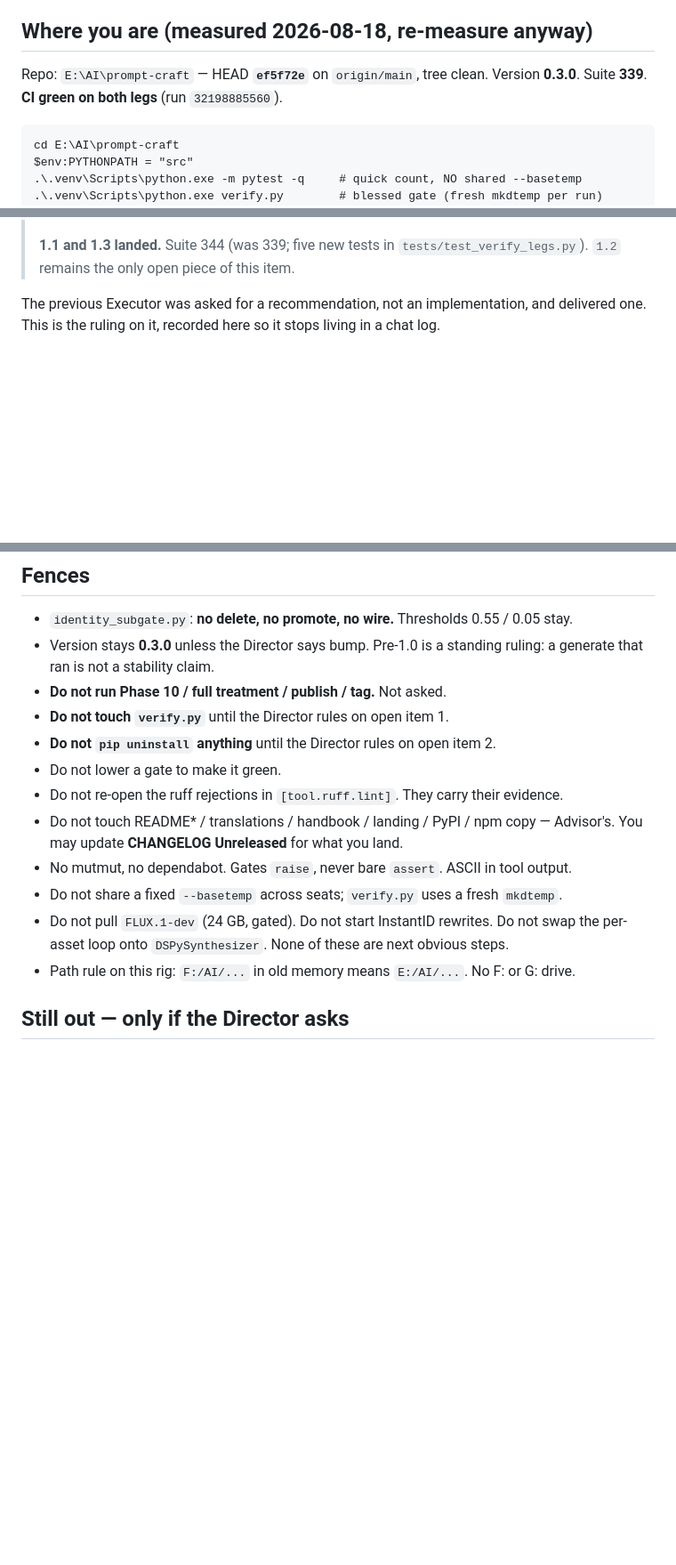
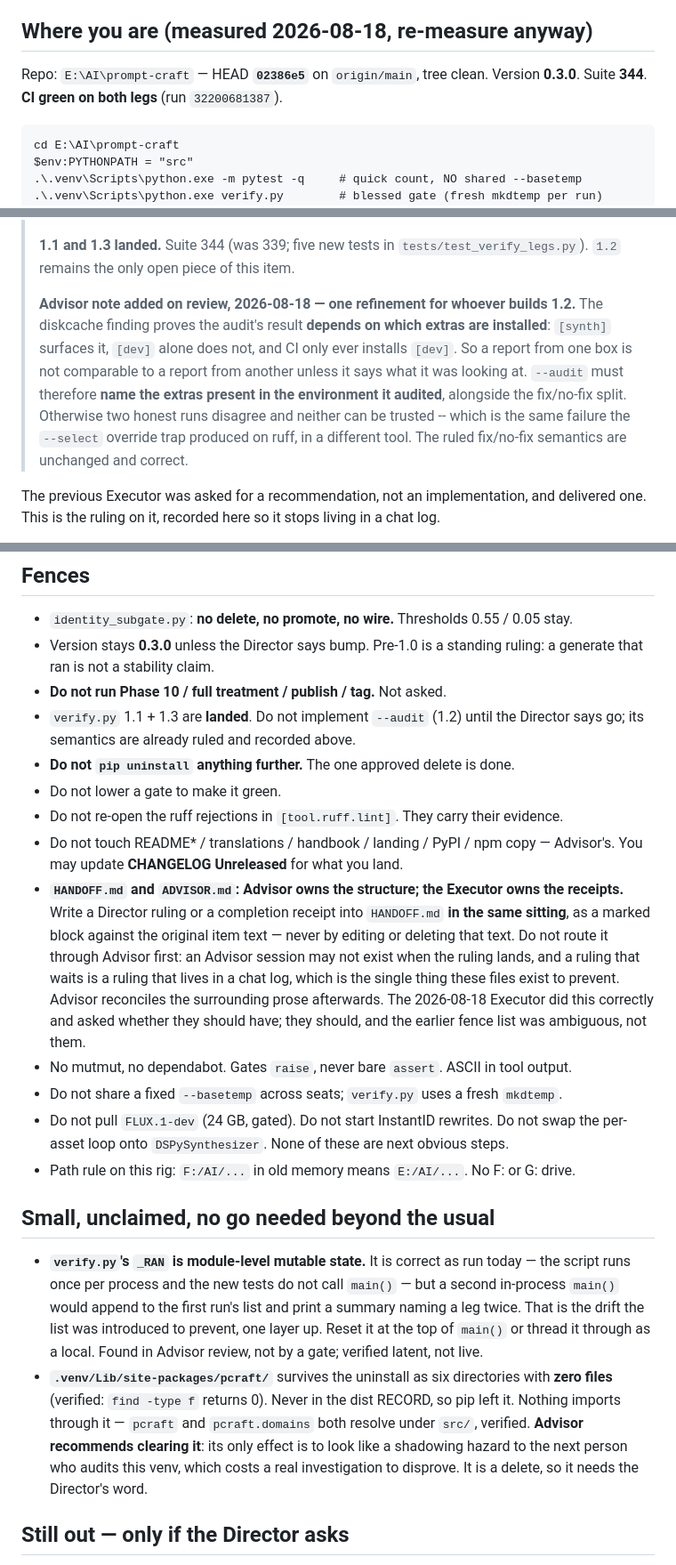
Before and after one commit to mcp-tool-shop-org/prompt-craft, a Markdown page: HANDOFF.md, 3 parts joined by grey strips. Shown at 89% size. GitHub-like rendering; blank space fills up the shorter version.

Commit message:
The Executor asked who owns this file. They did it right; the fence was ambiguous.
Verified their work on the box rather than accepting it. Everything checks out: HEAD
02386e5, CI green both legs on run 32200681387, suite 344, pcraft 0.1.0 gone with
prompt-crafter 0.3.0 and a working CLI shim behind it, both imports resolving under
src/, and the residue exactly six directories with zero files. The diskcache reasoning
holds too -- absent from pyproject, Required-by dspy, and ci.yml installs .[dev] only,
so CI genuinely never sees it.

They asked whether the Advisor should own HANDOFF.md edits and offered to route through
me next time. No. The answer is written into the fences now: Advisor owns the structure,
the Executor owns the receipts, and a Director ruling goes in during the same sitting as
a marked block against the original item text. Routing it through me first would mean a
ruling waits for an Advisor session that may not exist -- and a ruling that waits is a
ruling living in a chat log, which is the one thing these files exist to prevent. My
earlier fence list named README and translations and stopped there; that ambiguity was
mine, not their overreach.

One review finding, latent rather than live: verify.py's _RAN is module-level mutable
state. Correct as run today -- one process per invocation, and the new tests never call
main() -- but a second in-process call appends to the first run's list and prints a
summary naming a leg twice. That is precisely the drift the accumulated list was
introduced to prevent, one layer up. Logged as a small item with the reset named.

Added one refinement against the deferred 1.2, not replacing the ruling: diskcache
proves the audit's result depends on which extras are installed, so --audit must name
the extras it audited alongside the fix/no-fix split. Two honest runs on different boxes
otherwise disagree and neither can be trusted -- the ruff --select override trap again,
in a different tool.

Advisor recommends clearing the empty pcraft skeleton. It is inert, but its only effect
is to look like a shadowing hazard to the next person who audits this venv, and
disproving that costs a real investigation. It is a delete, so it stays gated.

Co-Authored-By: Claude Opus 5 <noreply@anthropic.com>

````diff
--- a/HANDOFF.md
+++ b/HANDOFF.md
@@ -12,8 +12,8 @@ copy, and the CHANGELOG body beyond Unreleased.
 
 ## Where you are (measured 2026-08-18, re-measure anyway)
 
-Repo: `E:\AI\prompt-craft` — HEAD **`ef5f72e`** on `origin/main`, tree clean.
-Version **0.3.0**. Suite **339**. **CI green on both legs** (run `32198885560`).
+Repo: `E:\AI\prompt-craft` — HEAD **`02386e5`** on `origin/main`, tree clean.
+Version **0.3.0**. Suite **344**. **CI green on both legs** (run `32200681387`).
 
 ```
 cd E:\AI\prompt-craft
@@ -56,6 +56,15 @@ below unedited -- the ruling is recorded against it, not in place of it.
 >
 > **1.1 and 1.3 landed.** Suite 344 (was 339; five new tests in `tests/test_verify_legs.py`).
 > `1.2` remains the only open piece of this item.
+>
+> **Advisor note added on review, 2026-08-18 — one refinement for whoever builds 1.2.**
+> The diskcache finding proves the audit's result **depends on which extras are installed**:
+> `[synth]` surfaces it, `[dev]` alone does not, and CI only ever installs `[dev]`. So a
+> report from one box is not comparable to a report from another unless it says what it was
+> looking at. `--audit` must therefore **name the extras present in the environment it
+> audited**, alongside the fix/no-fix split. Otherwise two honest runs disagree and neither
+> can be trusted -- which is the same failure the `--select` override trap produced on ruff,
+> in a different tool. The ruled fix/no-fix semantics are unchanged and correct.
 
 The previous Executor was asked for a recommendation, not an implementation, and
 delivered one. This is the ruling on it, recorded here so it stops living in a chat log.
@@ -181,17 +190,42 @@ Director**. No publish, no tag, no `gh release create` this session.
 - Version stays **0.3.0** unless the Director says bump. Pre-1.0 is a standing ruling:
   a generate that ran is not a stability claim.
 - **Do not run Phase 10 / full treatment / publish / tag.** Not asked.
-- **Do not touch `verify.py`** until the Director rules on open item 1.
-- **Do not `pip uninstall` anything** until the Director rules on open item 2.
+- `verify.py` 1.1 + 1.3 are **landed**. Do not implement `--audit` (1.2) until the
+  Director says go; its semantics are already ruled and recorded above.
+- **Do not `pip uninstall` anything further.** The one approved delete is done.
 - Do not lower a gate to make it green.
 - Do not re-open the ruff rejections in `[tool.ruff.lint]`. They carry their evidence.
 - Do not touch README* / translations / handbook / landing / PyPI / npm copy — Advisor's.
   You may update **CHANGELOG Unreleased** for what you land.
+- **`HANDOFF.md` and `ADVISOR.md`: Advisor owns the structure; the Executor owns the
+  receipts.** Write a Director ruling or a completion receipt into `HANDOFF.md` **in the
+  same sitting**, as a marked block against the original item text — never by editing or
+  deleting that text. Do not route it through Advisor first: an Advisor session may not
+  exist when the ruling lands, and a ruling that waits is a ruling that lives in a chat
+  log, which is the single thing these files exist to prevent. Advisor reconciles the
+  surrounding prose afterwards. The 2026-08-18 Executor did this correctly and asked
+  whether they should have; they should, and the earlier fence list was ambiguous, not
+  them.
 - No mutmut, no dependabot. Gates `raise`, never bare `assert`. ASCII in tool output.
 - Do not share a fixed `--basetemp` across seats; `verify.py` uses a fresh `mkdtemp`.
 - Do not pull `FLUX.1-dev` (24 GB, gated). Do not start InstantID rewrites. Do not swap
   the per-asset loop onto `DSPySynthesizer`. None of these are next obvious steps.
 - Path rule on this rig: `F:/AI/...` in old memory means `E:/AI/...`. No F: or G: drive.
+
+## Small, unclaimed, no go needed beyond the usual
+
+- **`verify.py`'s `_RAN` is module-level mutable state.** It is correct as run today —
+  the script runs once per process and the new tests do not call `main()` — but a second
+  in-process `main()` would append to the first run's list and print a summary naming a
+  leg twice. That is the drift the list was introduced to prevent, one layer up. Reset it
+  at the top of `main()` or thread it through as a local. Found in Advisor review, not by
+  a gate; verified latent, not live.
+- **`.venv/Lib/site-packages/pcraft/`** survives the uninstall as six directories with
+  **zero files** (verified: `find -type f` returns 0). Never in the dist RECORD, so pip
+  left it. Nothing imports through it — `pcraft` and `pcraft.domains` both resolve under
+  `src/`, verified. **Advisor recommends clearing it**: its only effect is to look like a
+  shadowing hazard to the next person who audits this venv, which costs a real
+  investigation to disprove. It is a delete, so it needs the Director's word.
 
 ## Still out — only if the Director asks
 
````
Also changed, not shown: ADVISOR.md (+3 -3 lines), grok.md (+7 -5 lines).
